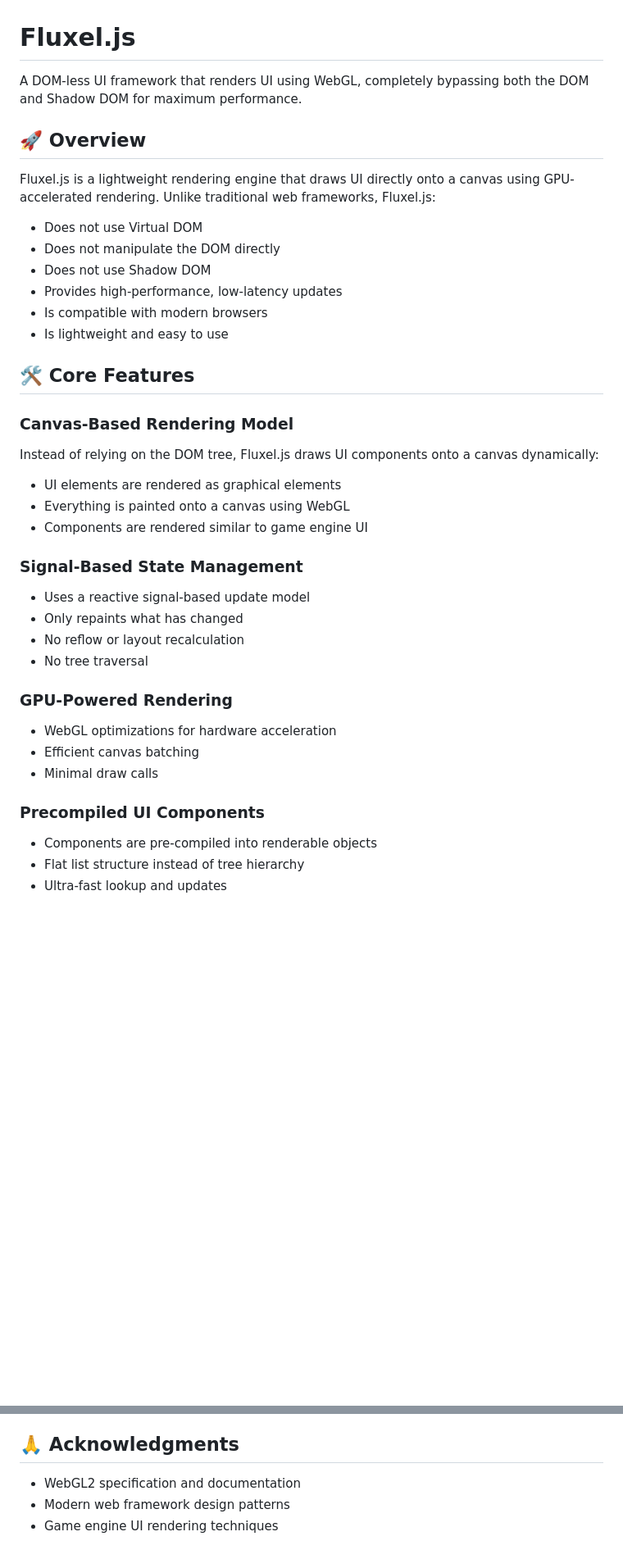
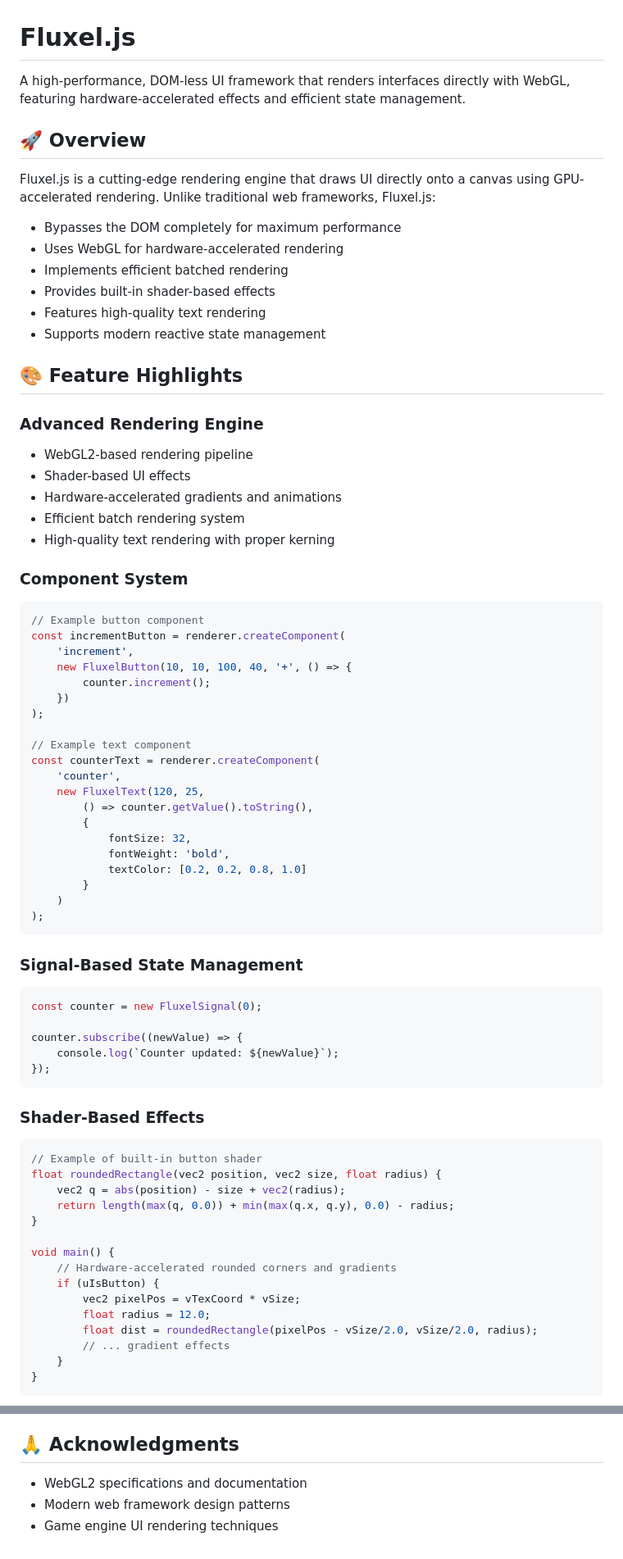
Before and after one commit to RPDevJesco/Fluxel, a Markdown page: Readme.md, 2 parts joined by grey strips. Shown at 82% size. Drawn GitHub-style; blank space fills up the shorter version.

````diff
--- a/Readme.md
+++ b/Readme.md
@@ -1,38 +1,76 @@
 # Fluxel.js
 
-A DOM-less UI framework that renders UI using WebGL, completely bypassing both the DOM and Shadow DOM for maximum performance.
+A high-performance, DOM-less UI framework that renders interfaces directly with WebGL, featuring hardware-accelerated effects and efficient state management.
 
 ## 🚀 Overview
 
-Fluxel.js is a lightweight rendering engine that draws UI directly onto a canvas using GPU-accelerated rendering. Unlike traditional web frameworks, Fluxel.js:
+Fluxel.js is a cutting-edge rendering engine that draws UI directly onto a canvas using GPU-accelerated rendering. Unlike traditional web frameworks, Fluxel.js:
 
-- Does not use Virtual DOM
-- Does not manipulate the DOM directly
-- Does not use Shadow DOM
-- Provides high-performance, low-latency updates
-- Is compatible with modern browsers
-- Is lightweight and easy to use
+- Bypasses the DOM completely for maximum performance
+- Uses WebGL for hardware-accelerated rendering
+- Implements efficient batched rendering
+- Provides built-in shader-based effects
+- Features high-quality text rendering
+- Supports modern reactive state management
 
-## 🛠️ Core Features
+## 🎨 Feature Highlights
 
-### Canvas-Based Rendering Model
-Instead of relying on the DOM tree, Fluxel.js draws UI components onto a canvas dynamically:
-- UI elements are rendered as graphical elements
-- Everything is painted onto a canvas using WebGL
-- Components are rendered similar to game engine UI
+### Advanced Rendering Engine
+- WebGL2-based rendering pipeline
+- Shader-based UI effects
+- Hardware-accelerated gradients and animations
+- Efficient batch rendering system
+- High-quality text rendering with proper kerning
+
+### Component System
+```javascript
+// Example button component
+const incrementButton = renderer.createComponent(
+    'increment',
+    new FluxelButton(10, 10, 100, 40, '+', () => {
+        counter.increment();
+    })
+);
+
+// Example text component
+const counterText = renderer.createComponent(
+    'counter',
+    new FluxelText(120, 25,
+        () => counter.getValue().toString(),
+        {
+            fontSize: 32,
+            fontWeight: 'bold',
+            textColor: [0.2, 0.2, 0.8, 1.0]
+        }
+    )
+);
+```
 
 ### Signal-Based State Management
-- Uses a reactive signal-based update model
-- Only repaints what has changed
-- No reflow or layout recalculation
-- No tree traversal
+```javascript
+const counter = new FluxelSignal(0);
 
-### GPU-Powered Rendering
-- WebGL optimizations for hardware acceleration
-- Efficient canvas batching
-- Minimal draw calls
+counter.subscribe((newValue) => {
+    console.log(`Counter updated: ${newValue}`);
+});
+```
 
-### Precompiled UI Components
-- Components are pre-compiled into renderable objects
-- Flat list structure instead of tree hierarchy
-- Ultra-fast lookup and updates
+### Shader-Based Effects
+```glsl
+// Example of built-in button shader
+float roundedRectangle(vec2 position, vec2 size, float radius) {
+    vec2 q = abs(position) - size + vec2(radius);
+    return length(max(q, 0.0)) + min(max(q.x, q.y), 0.0) - radius;
+}
+
+void main() {
+    // Hardware-accelerated rounded corners and gradients
+    if (uIsButton) {
+        vec2 pixelPos = vTexCoord * vSize;
+        float radius = 12.0;
+        float dist = roundedRectangle(pixelPos - vSize/2.0, vSize/2.0, radius);
+        // ... gradient effects
+    }
+}
+```
+
@@ -126,6 +157,6 @@ export class CounterApp {
 
 ## 🙏 Acknowledgments
 
-- WebGL2 specification and documentation
+- WebGL2 specifications and documentation
 - Modern web framework design patterns
 - Game engine UI rendering techniques
````
Also changed, not shown: other parts of Readme.md (+65 -72 lines).
